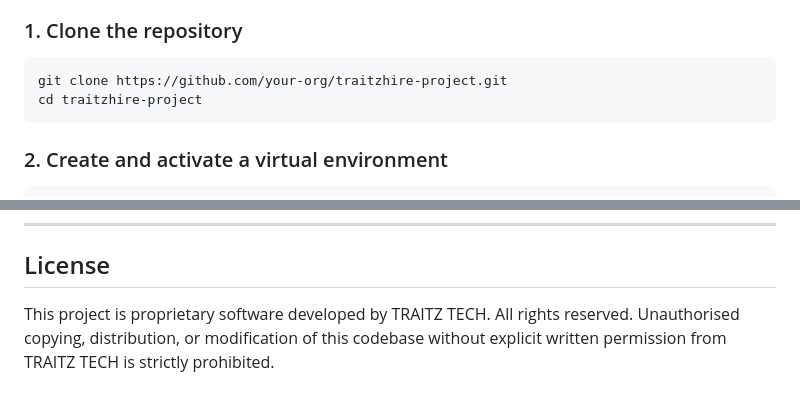
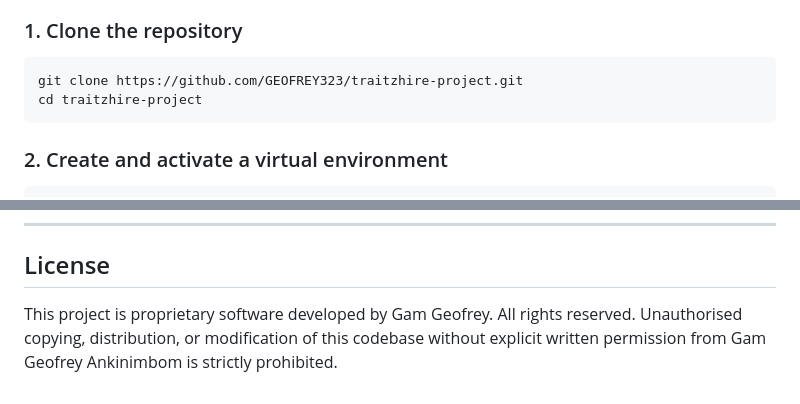
Before and after one commit to GEOFREY323/TraitzHire-Project, a Markdown page: README.md, 2 parts joined by grey strips. GitHub-like rendering.

````diff
--- a/README.md
+++ b/README.md
@@ -114,7 +114,7 @@ traitzhire-project/
 ### 1. Clone the repository
 
 ```bash
-git clone https://github.com/your-org/traitzhire-project.git
+git clone https://github.com/GEOFREY323/traitzhire-project.git
 cd traitzhire-project
 ```
 
@@ -246,4 +246,4 @@ Set all required environment variables in the Railway project's **Variables** ta
 
 ## License
 
-This project is proprietary software developed by TRAITZ TECH. All rights reserved. Unauthorised copying, distribution, or modification of this codebase without explicit written permission from TRAITZ TECH is strictly prohibited.
+This project is proprietary software developed by Gam Geofrey. All rights reserved. Unauthorised copying, distribution, or modification of this codebase without explicit written permission from Gam Geofrey Ankinimbom is strictly prohibited.
````
Also changed, not shown: other parts of README.md (+1 -1 lines).
